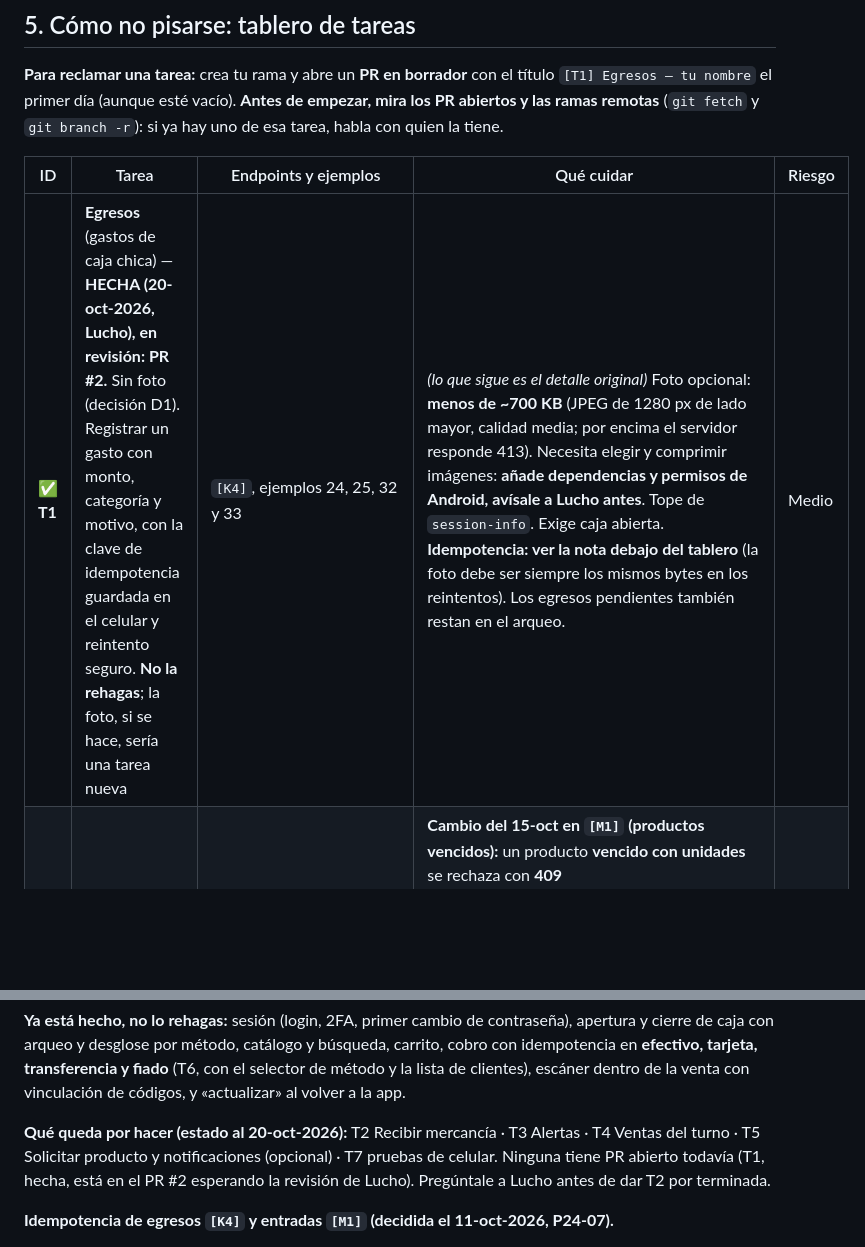
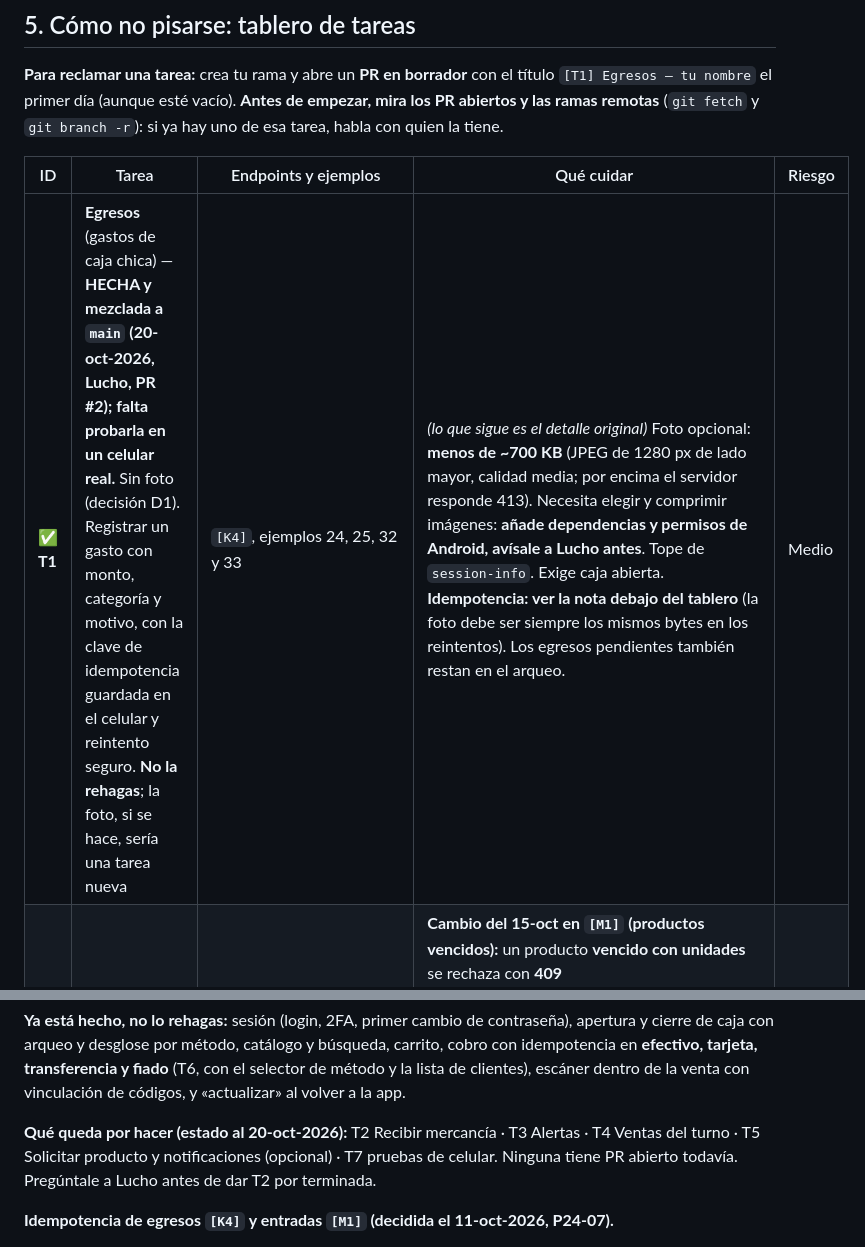
Before and after one commit to LuchoSecDev/AppNativaFlutter, a Markdown page: docs/guia_del_equipo.md, 2 parts joined by grey strips. GitHub-like rendering; blank space fills up the shorter version.

Commit message:
docs(guia): T1 mezclada a main
Co-Authored-By: Claude Sonnet 5.5 <noreply@anthropic.com>

```diff
--- a/docs/guia_del_equipo.md
+++ b/docs/guia_del_equipo.md
@@ -83,7 +83,7 @@ Cada función sigue **las mismas cinco capas**; cópiate de `lib/caja/` (la más
 
 | ID | Tarea | Endpoints y ejemplos | Qué cuidar | Riesgo |
 |---|---|---|---|---|
-| ✅ **T1** | **Egresos** (gastos de caja chica) — **HECHA (20-oct-2026, Lucho), en revisión: PR #2.** Sin foto (decisión D1). Registrar un gasto con monto, categoría y motivo, con la clave de idempotencia guardada en el celular y reintento seguro. **No la rehagas**; la foto, si se hace, sería una tarea nueva | `[K4]`, ejemplos 24, 25, 32 y 33 | *(lo que sigue es el detalle original)* Foto opcional: **menos de ~700 KB** (JPEG de 1280 px de lado mayor, calidad media; por encima el servidor responde 413). Necesita elegir y comprimir imágenes: **añade dependencias y permisos de Android, avísale a Lucho antes**. Tope de `session-info`. Exige caja abierta. **Idempotencia: ver la nota debajo del tablero** (la foto debe ser siempre los mismos bytes en los reintentos). Los egresos pendientes también restan en el arqueo. | Medio |
+| ✅ **T1** | **Egresos** (gastos de caja chica) — **HECHA y mezclada a `main` (20-oct-2026, Lucho, PR #2); falta probarla en un celular real.** Sin foto (decisión D1). Registrar un gasto con monto, categoría y motivo, con la clave de idempotencia guardada en el celular y reintento seguro. **No la rehagas**; la foto, si se hace, sería una tarea nueva | `[K4]`, ejemplos 24, 25, 32 y 33 | *(lo que sigue es el detalle original)* Foto opcional: **menos de ~700 KB** (JPEG de 1280 px de lado mayor, calidad media; por encima el servidor responde 413). Necesita elegir y comprimir imágenes: **añade dependencias y permisos de Android, avísale a Lucho antes**. Tope de `session-info`. Exige caja abierta. **Idempotencia: ver la nota debajo del tablero** (la foto debe ser siempre los mismos bytes en los reintentos). Los egresos pendientes también restan en el arqueo. | Medio |
 | **T2** | **Recibir mercancía** | `[M1]`, ejemplos 26, 34, 35 y 47 | **Cambio del 15-oct en `[M1]` (productos vencidos):** un producto **vencido con unidades** se rechaza con **409** `UNIDADES_VENCIDAS_SIN_BAJA` (primero lo da de baja el Administrador en la web); uno **vencido sin unidades** exige `fecha_vencimiento` (`AAAA-MM-DD`, futura): sin ella, 400 `FECHA_VENCIMIENTO_REQUERIDA` (o `…_INVALIDA`). La app puede pedir la fecha y **reintentar con la MISMA `Idempotency-Key`** (un rechazo no la consume). Para saberlo antes de enviar, `[C1]` y `[C2]` traen `estado_vencimiento`. Contrato `[M1]`, «Productos vencidos». `cantidad` entera > 0. **Manda `Idempotency-Key`** (ver la nota debajo del tablero): sin ella, repetirlo suma el stock dos veces. Reutiliza `vista_de_escaneo.dart` y `catalogo_repository.buscarPorCodigoBarras`. | Medio |
 | **T3** | **Alertas** (lista y resolver) | `[A1]` (`GET /api/alertas` y `/stats`) y `[A2]` | **No hay ejemplos reales** (su contenido no es repetible): crea los fixtures a mano **desde el contrato** y márcalos como tales en el archivo. Usa `alerts`, no `data`. No dependas de `datos_json`. Sin tiempo real: se actualiza con el mecanismo de `ui/refrescar.dart`. | Bajo |
 | **T4** | **Ventas del turno** | `[V3]` (`GET /api/ventas?turno=actual`), ejemplo 23 | Una fila por producto vendido; paginación con `limit`, `offset` y `hasMore`. | Bajo |
@@ -95,7 +95,7 @@ Cada función sigue **las mismas cinco capas**; cópiate de `lib/caja/` (la más
 
 **Ya está hecho, no lo rehagas:** sesión (login, 2FA, primer cambio de contraseña), apertura y cierre de caja con arqueo y desglose por método, catálogo y búsqueda, carrito, cobro con idempotencia en **efectivo, tarjeta, transferencia y fiado** (T6, con el selector de método y la lista de clientes), escáner dentro de la venta con vinculación de códigos, y «actualizar» al volver a la app.
 
-**Qué queda por hacer (estado al 20-oct-2026):** T2 Recibir mercancía · T3 Alertas · T4 Ventas del turno · T5 Solicitar producto y notificaciones (opcional) · T7 pruebas de celular. Ninguna tiene PR abierto todavía (T1, hecha, está en el PR #2 esperando la revisión de Lucho). Pregúntale a Lucho antes de dar T2 por terminada.
+**Qué queda por hacer (estado al 20-oct-2026):** T2 Recibir mercancía · T3 Alertas · T4 Ventas del turno · T5 Solicitar producto y notificaciones (opcional) · T7 pruebas de celular. Ninguna tiene PR abierto todavía. Pregúntale a Lucho antes de dar T2 por terminada.
 
 **Idempotencia de egresos `[K4]` y entradas `[M1]` (decidida el 11-oct-2026, P24-07).**
 - **Estado (12-oct-2026):** el backend ya la tiene hecha y **mezclada en su `main`** (merge `d122d06`, 11-oct-2026), junto con la corrección que hace atómicas las entradas de inventario y el cierre de caja. El contrato (`docs/contrato_api_app_tendero.md`) y los ejemplos `32` a `35` de `docs/ejemplos_app_tendero/` ya están en ese `main` y valen como referencia. **Desplegada en producción** (confirmado por Lucho el 12-oct-2026). Por eso la app **debe mandar `Idempotency-Key` en `[K4]` y `[M1]`**, y no inventes la forma de la respuesta (cópiala de los ejemplos).
```
